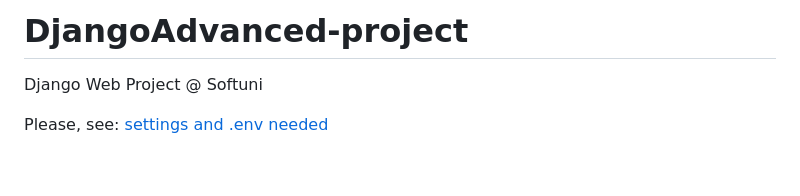
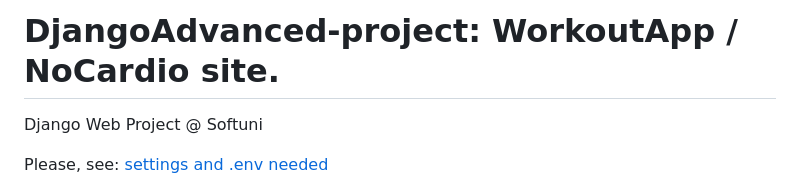
Before and after one commit to Martin7n/DjangoAdvanced-project, a Markdown page: README.md, the part around the change. Drawn GitHub-style; blank space fills up the shorter version.

```diff
--- a/README.md
+++ b/README.md
@@ -1,4 +1,4 @@
-# DjangoAdvanced-project
+# DjangoAdvanced-project: WorkoutApp / NoCardio site.
  Django Web Project @ Softuni
 
 Please, see:
```
